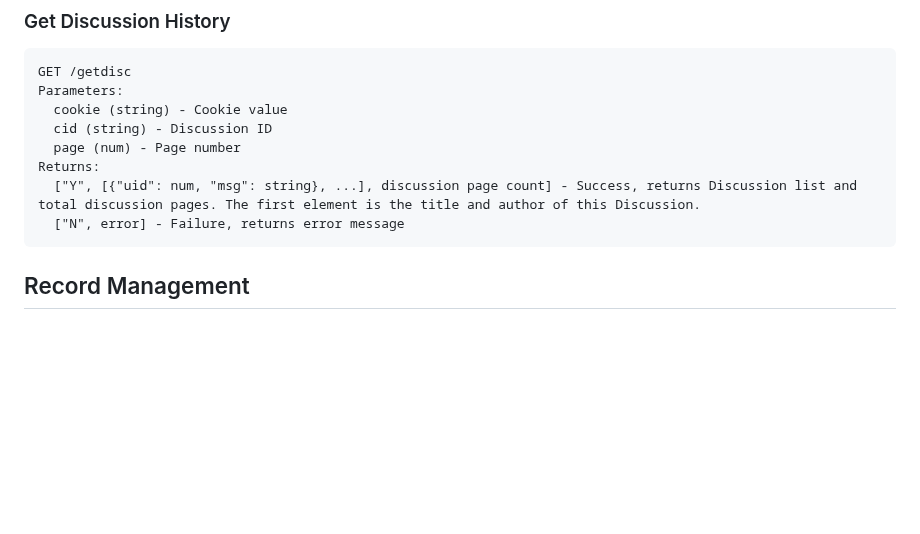
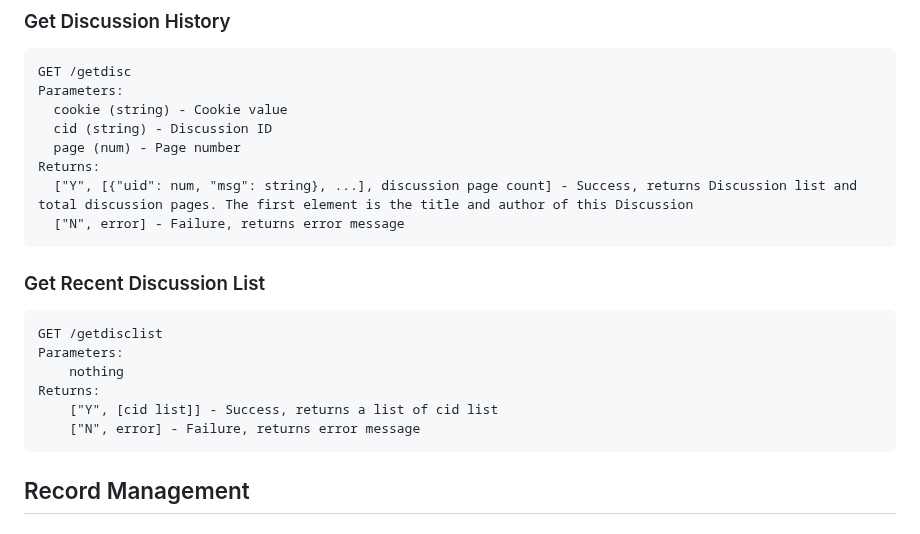
Before and after one commit to chenyichen0420/CBCOJ_Source, a Markdown page: API_docs.md, the part around the change. Drawn GitHub-style; blank space fills up the shorter version.

````diff
--- a/API_docs.md
+++ b/API_docs.md
@@ -81,8 +81,18 @@ Parameters:
   cid (string) - Discussion ID
   page (num) - Page number
 Returns:
-  ["Y", [{"uid": num, "msg": string}, ...], discussion page count] - Success, returns Discussion list and total discussion pages. The first element is the title and author of this Discussion.
+  ["Y", [{"uid": num, "msg": string}, ...], discussion page count] - Success, returns Discussion list and total discussion pages. The first element is the title and author of this Discussion
   ["N", error] - Failure, returns error message
+```
+
+### Get Recent Discussion List
+```
+GET /getdisclist
+Parameters:
+	nothing
+Returns:
+	["Y", [cid list]] - Success, returns a list of cid list
+	["N", error] - Failure, returns error message
 ```
 
 ## Record Management
````
